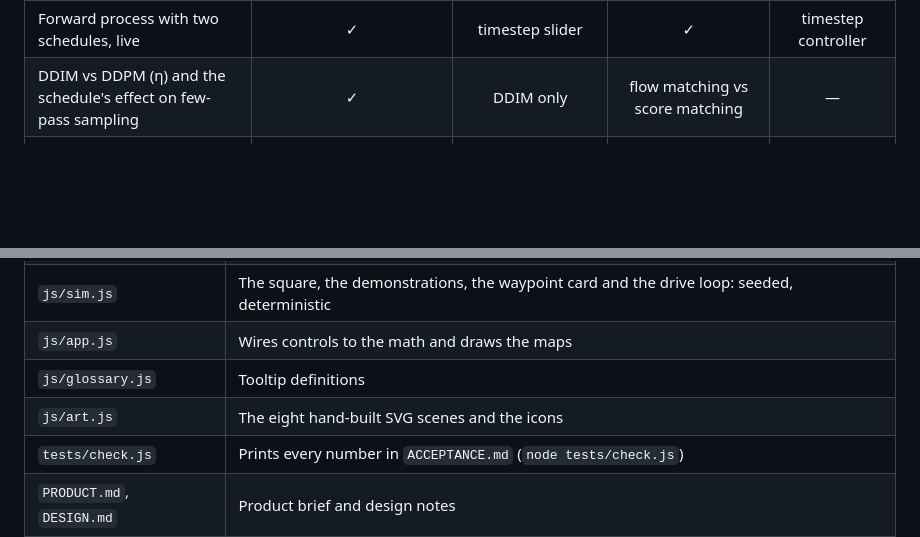
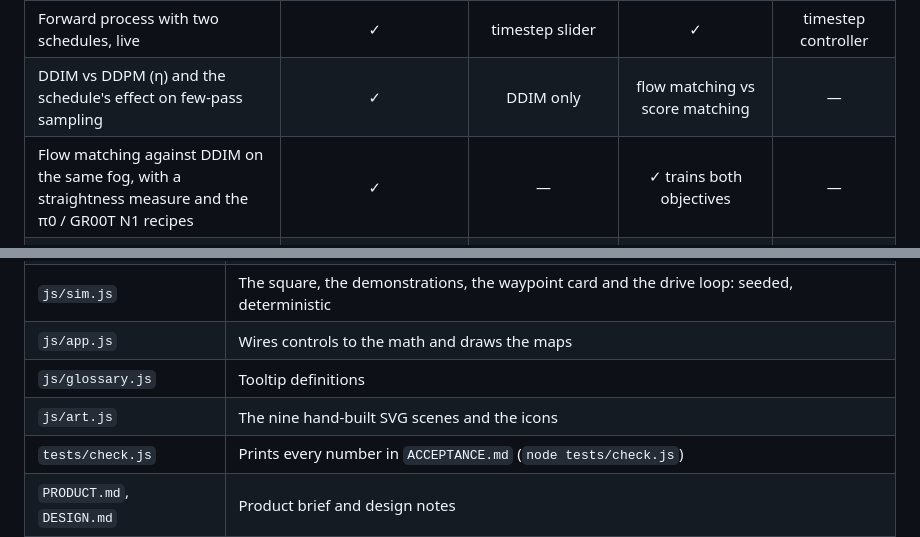
Before and after one commit to bakulbadwal/fork-in-the-road, a Markdown page: README.md, 2 parts joined by grey strips. Drawn GitHub-style; blank space fills up the shorter version.

```diff
--- a/README.md
+++ b/README.md
@@ -36,6 +37,7 @@ The interactive diffusion explainers are about images or about the geometry, and
 | A real trained denoiser | — (the exact Bayes-optimal denoiser for the toy data; nothing is trained) | ✓ | ✓ trains in the browser | pretrained Stable Diffusion |
 | Forward process with two schedules, live | ✓ | timestep slider | ✓ | timestep controller |
 | DDIM vs DDPM (η) and the schedule's effect on few-pass sampling | ✓ | DDIM only | flow matching vs score matching | — |
+| Flow matching against DDIM on the same fog, with a straightness measure and the π0 / GR00T N1 recipes | ✓ | — | ✓ trains both objectives | — |
 | Passes against a latency budget | ✓ | — | — | — |
 | Conditioning on an observation, with a blindfolded baseline | ✓ | ✓ same noise, different observation | — | text prompt |
 | Receding-horizon execution with re-planning and a moving obstacle | ✓ | ✓ 16 predict, 4 execute | — | — |
@@ -77,7 +83,7 @@ Every number the build was checked against is in [`ACCEPTANCE.md`](ACCEPTANCE.md
 | `js/sim.js` | The square, the demonstrations, the waypoint card and the drive loop: seeded, deterministic |
 | `js/app.js` | Wires controls to the math and draws the maps |
 | `js/glossary.js` | Tooltip definitions |
-| `js/art.js` | The eight hand-built SVG scenes and the icons |
+| `js/art.js` | The nine hand-built SVG scenes and the icons |
 | `tests/check.js` | Prints every number in `ACCEPTANCE.md` (`node tests/check.js`) |
 | `PRODUCT.md`, `DESIGN.md` | Product brief and design notes |
 
```
Also changed, not shown: other parts of README.md (+6 -1 lines), ACCEPTANCE.md (+13 -2 lines), docs/drive.png, 10 other files.
